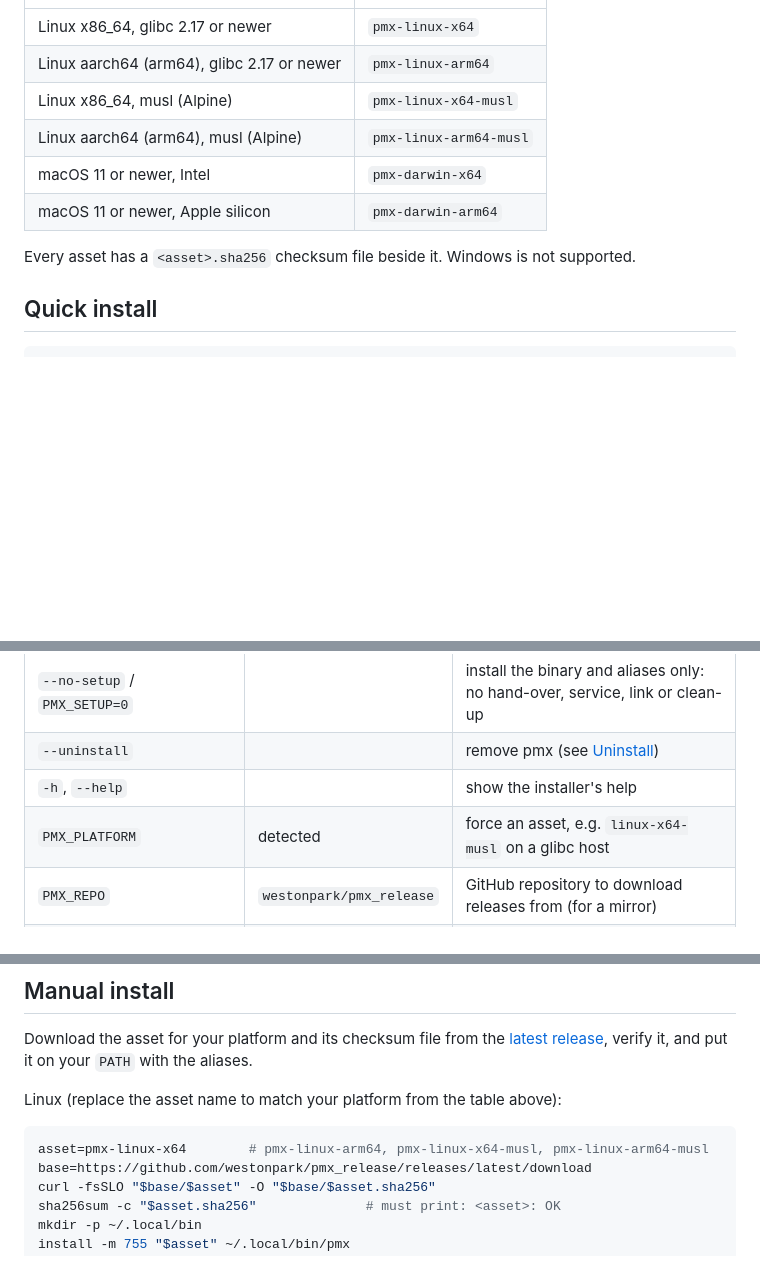
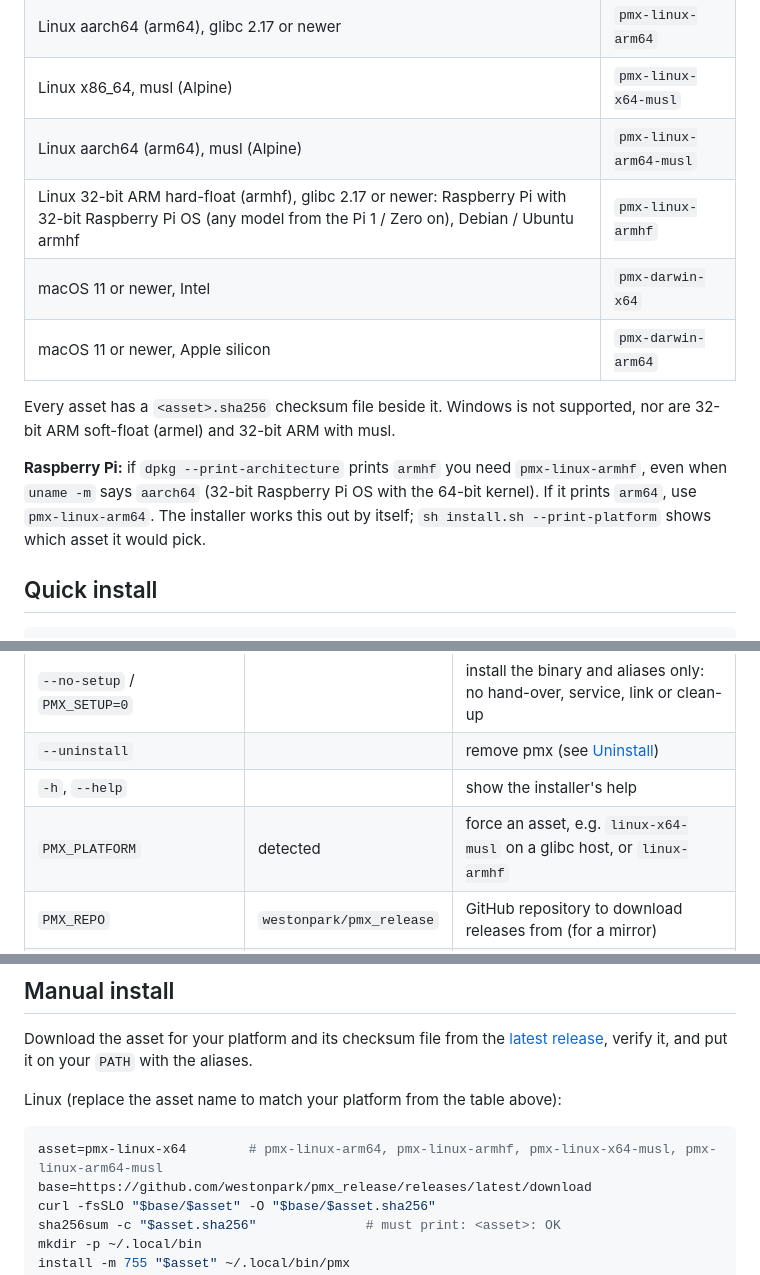
Before and after one commit to westonpark/pmx_release, a Markdown page: README.md, 3 parts joined by grey strips. Rendered like a GitHub page; blank space fills up the shorter version.

Commit message:
README: linux-armhf asset for 32-bit Raspberry Pi OS and Debian/Ubuntu armhf
Co-Authored-By: Claude Opus 5.5 <noreply@anthropic.com>
Claude-Session: https://claude.ai/code/session_01ECr98SXFczGfWQKUum18Kx

````diff
--- a/README.md
+++ b/README.md
@@ -41,10 +41,17 @@ public; this repository holds the releases, this README, the licence and the ins
 | Linux aarch64 (arm64), glibc 2.17 or newer | `pmx-linux-arm64` |
 | Linux x86_64, musl (Alpine) | `pmx-linux-x64-musl` |
 | Linux aarch64 (arm64), musl (Alpine) | `pmx-linux-arm64-musl` |
+| Linux 32-bit ARM hard-float (armhf), glibc 2.17 or newer: Raspberry Pi with 32-bit Raspberry Pi OS (any model from the Pi 1 / Zero on), Debian / Ubuntu armhf | `pmx-linux-armhf` |
 | macOS 11 or newer, Intel | `pmx-darwin-x64` |
 | macOS 11 or newer, Apple silicon | `pmx-darwin-arm64` |
 
-Every asset has a `<asset>.sha256` checksum file beside it. Windows is not supported.
+Every asset has a `<asset>.sha256` checksum file beside it. Windows is not supported, nor are
+32-bit ARM soft-float (armel) and 32-bit ARM with musl.
+
+**Raspberry Pi:** if `dpkg --print-architecture` prints `armhf` you need `pmx-linux-armhf`, even
+when `uname -m` says `aarch64` (32-bit Raspberry Pi OS with the 64-bit kernel). If it prints
+`arm64`, use `pmx-linux-arm64`. The installer works this out by itself;
+`sh install.sh --print-platform` shows which asset it would pick.
 
 ## Quick install
 
@@ -95,7 +102,7 @@ Options go after `sh -s --`; environment variables go before `sh` (or are export
 | `--no-setup` / `PMX_SETUP=0` | | install the binary and aliases only: no hand-over, service, link or clean-up |
 | `--uninstall` | | remove pmx (see [Uninstall](#uninstall)) |
 | `-h`, `--help` | | show the installer's help |
-| `PMX_PLATFORM` | detected | force an asset, e.g. `linux-x64-musl` on a glibc host |
+| `PMX_PLATFORM` | detected | force an asset, e.g. `linux-x64-musl` on a glibc host, or `linux-armhf` |
 | `PMX_REPO` | `westonpark/pmx_release` | GitHub repository to download releases from (for a mirror) |
 | `PMX_GITHUB_TOKEN` | | token for a **private** mirror repository named by `PMX_REPO` (not needed for this repository) |
 | `PRODMAN_URL`, `PM2_PUBLIC_KEY`, `PM2_SECRET_KEY` | | link the host to this prodman bucket (all three are needed) |
@@ -135,7 +142,7 @@ put it on your `PATH` with the aliases.
 Linux (replace the asset name to match your platform from the table above):
 
 ```sh
-asset=pmx-linux-x64        # pmx-linux-arm64, pmx-linux-x64-musl, pmx-linux-arm64-musl
+asset=pmx-linux-x64        # pmx-linux-arm64, pmx-linux-armhf, pmx-linux-x64-musl, pmx-linux-arm64-musl
 base=https://github.com/westonpark/pmx_release/releases/latest/download
 curl -fsSLO "$base/$asset" -O "$base/$asset.sha256"
 sha256sum -c "$asset.sha256"              # must print: <asset>: OK
````
